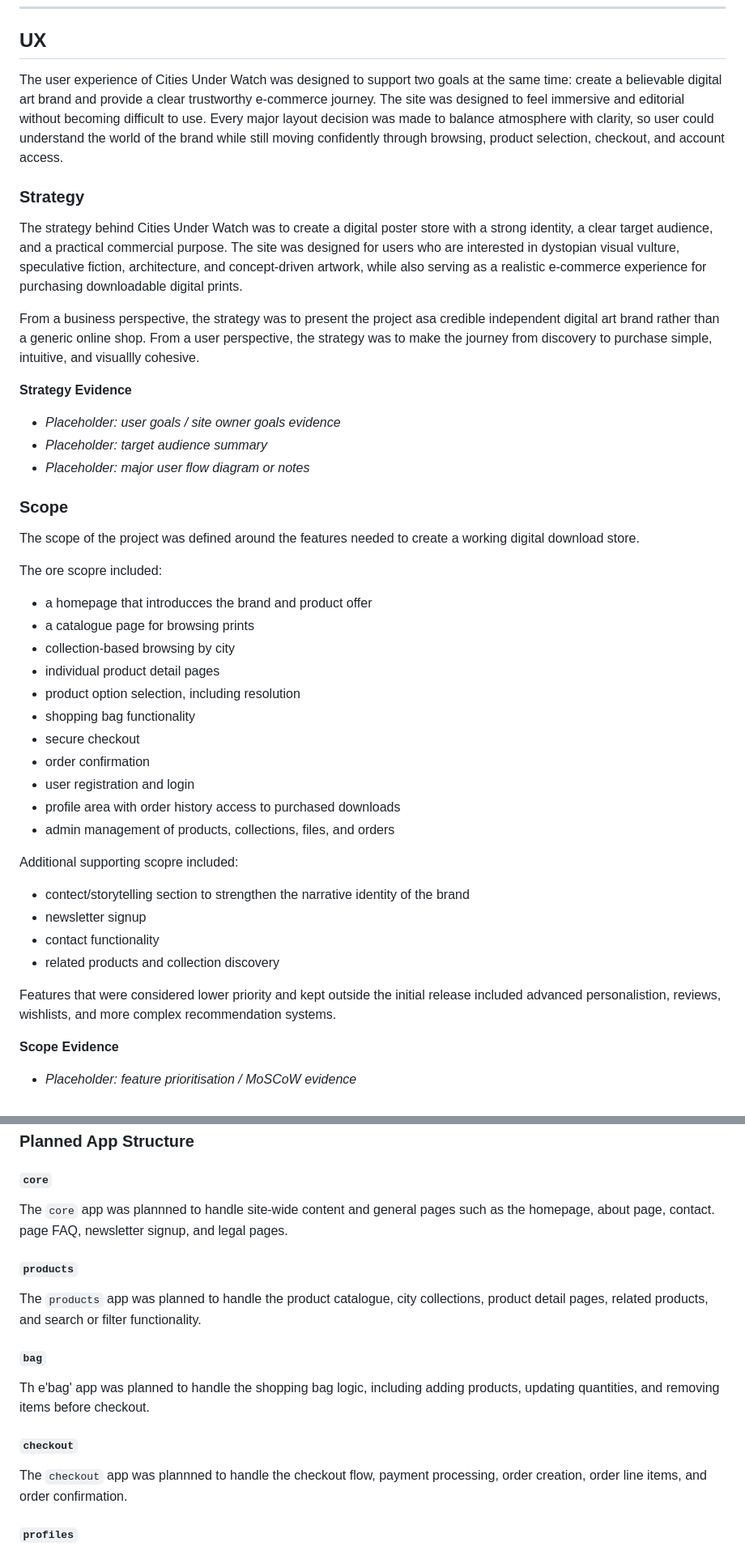
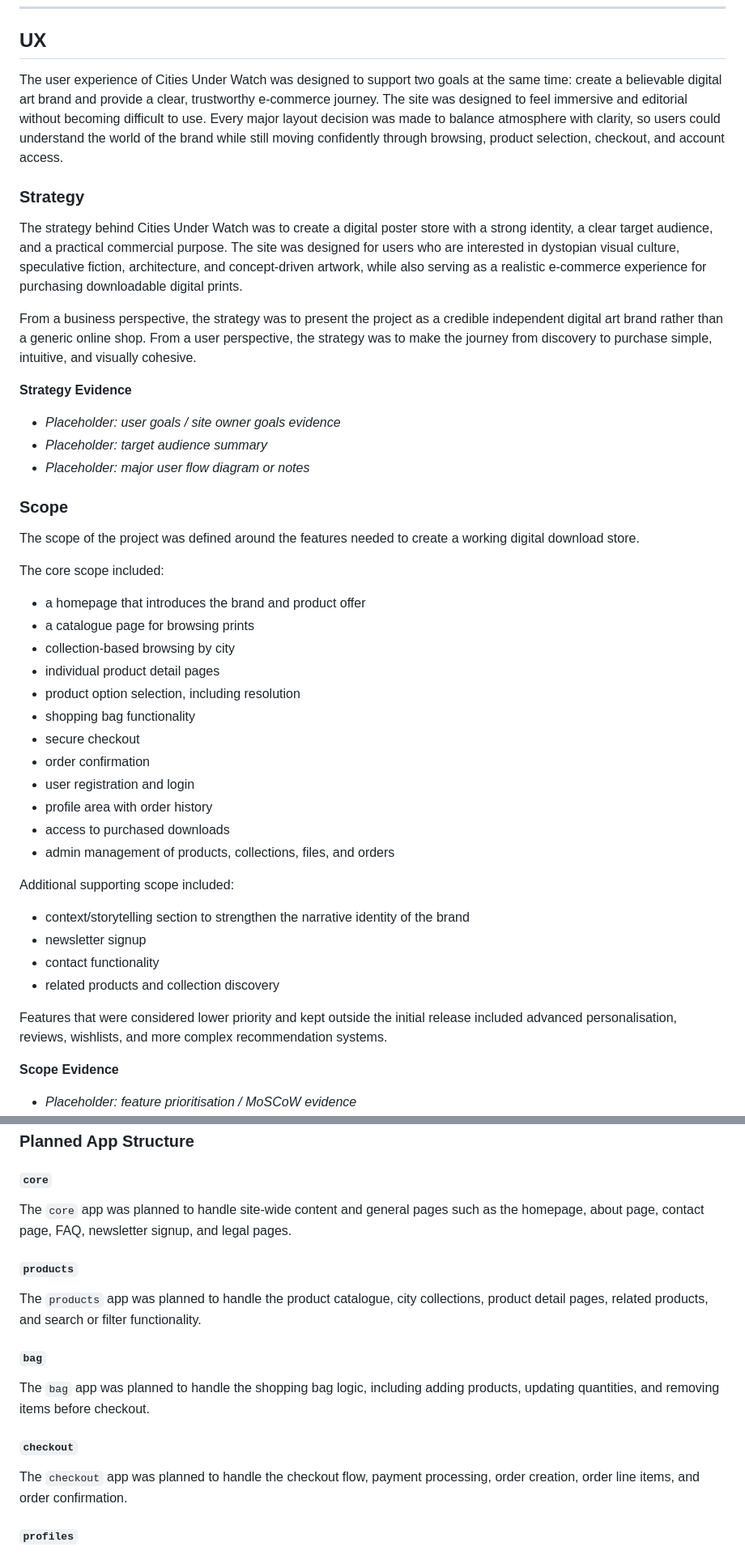
Before and after one commit to creatvie-introvert/cities-under-watch, a Markdown page: README.md, 2 parts joined by grey strips. Shown at 81% size. Rendered like a GitHub page.

Commit message:
docs: polish README wording and fix typos

```diff
--- a/README.md
+++ b/README.md
@@ -72,12 +72,12 @@ The goal was for the site to feel like a genuine independent digital poster stor
 
 ## UX
 
-The user experience of Cities Under Watch was designed to support two goals at the same time: create a believable digital art brand and provide a clear trustworthy e-commerce journey. The site was designed to feel immersive and editorial without becoming difficult to use. Every major layout decision was made to balance atmosphere with clarity, so user could understand the world of the brand while still moving confidently through browsing, product selection, checkout, and account access.
+The user experience of Cities Under Watch was designed to support two goals at the same time: create a believable digital art brand and provide a clear, trustworthy e-commerce journey. The site was designed to feel immersive and editorial without becoming difficult to use. Every major layout decision was made to balance atmosphere with clarity, so users could understand the world of the brand while still moving confidently through browsing, product selection, checkout, and account access.
 
 ### Strategy
-The strategy behind Cities Under Watch was to create a digital poster store with a strong identity, a clear target audience, and a practical commercial purpose. The site was designed for users who are interested in dystopian visual vulture, speculative fiction, architecture, and concept-driven artwork, while also serving as a realistic e-commerce experience for purchasing downloadable digital prints.
+The strategy behind Cities Under Watch was to create a digital poster store with a strong identity, a clear target audience, and a practical commercial purpose. The site was designed for users who are interested in dystopian visual culture, speculative fiction, architecture, and concept-driven artwork, while also serving as a realistic e-commerce experience for purchasing downloadable digital prints.
 
-From a business perspective, the strategy was to present the project asa credible independent digital art brand rather than a generic online shop. From a user perspective, the strategy was to make the journey from discovery to purchase simple, intuitive, and visuallly cohesive.
+From a business perspective, the strategy was to present the project as a credible independent digital art brand rather than a generic online shop. From a user perspective, the strategy was to make the journey from discovery to purchase simple, intuitive, and visually cohesive.
 
 
 **Strategy Evidence**
@@ -88,8 +88,8 @@ From a business perspective, the strategy was to present the project asa credibl
 ### Scope
 The scope of the project was defined around the features needed to create a working digital download store.
 
-The ore scopre included:
-- a homepage that introducces the brand and product offer
+The core scope included:
+- a homepage that introduces the brand and product offer
 - a catalogue page for browsing prints
 - collection-based browsing by city
 - individual product detail pages
@@ -99,16 +99,16 @@ The ore scopre included:
 - order confirmation
 - user registration and login
 - profile area with order history
-access to purchased downloads
+- access to purchased downloads
 - admin management of products, collections, files, and orders
 
-Additional supporting scopre included:
-- contect/storytelling section to strengthen the narrative identity of the brand
+Additional supporting scope included:
+- context/storytelling section to strengthen the narrative identity of the brand
 - newsletter signup
 - contact functionality
 - related products and collection discovery
 
-Features that were considered lower priority and kept outside the initial release included advanced personalistion, reviews, wishlists, and more complex recommendation systems.
+Features that were considered lower priority and kept outside the initial release included advanced personalisation, reviews, wishlists, and more complex recommendation systems.
 
 **Scope Evidence**
 - _Placeholder: feature prioritisation / MoSCoW evidence_
@@ -461,16 +461,16 @@ The app structure was chosen to keep the codebase organised and to ensure that e
 ### Planned App Structure
 
 #### `core`
-The `core` app was plannned to handle site-wide content and general pages such as the homepage, about page, contact. page FAQ, newsletter signup, and legal pages.
+The `core` app was planned to handle site-wide content and general pages such as the homepage, about page, contact page, FAQ, newsletter signup, and legal pages.
 
 #### `products`
 The `products` app was planned to handle the product catalogue, city collections, product detail pages, related products, and search or filter functionality.
 
 #### `bag`
-Th e'bag' app was planned to handle the shopping bag logic, including adding products, updating quantities, and removing items before checkout.
+The `bag` app was planned to handle the shopping bag logic, including adding products, updating quantities, and removing items before checkout.
 
 #### `checkout`
-The `checkout` app was plannned to handle the checkout flow, payment processing, order creation, order line items, and order confirmation.
+The `checkout` app was planned to handle the checkout flow, payment processing, order creation, order line items, and order confirmation.
 
 #### `profiles`
 The `profiles` app was planned to handle the authenticated user account area, including saved profile details, order history, and access to purchased downloads.
```
Also changed, not shown: other parts of README.md (+23 -23 lines).
